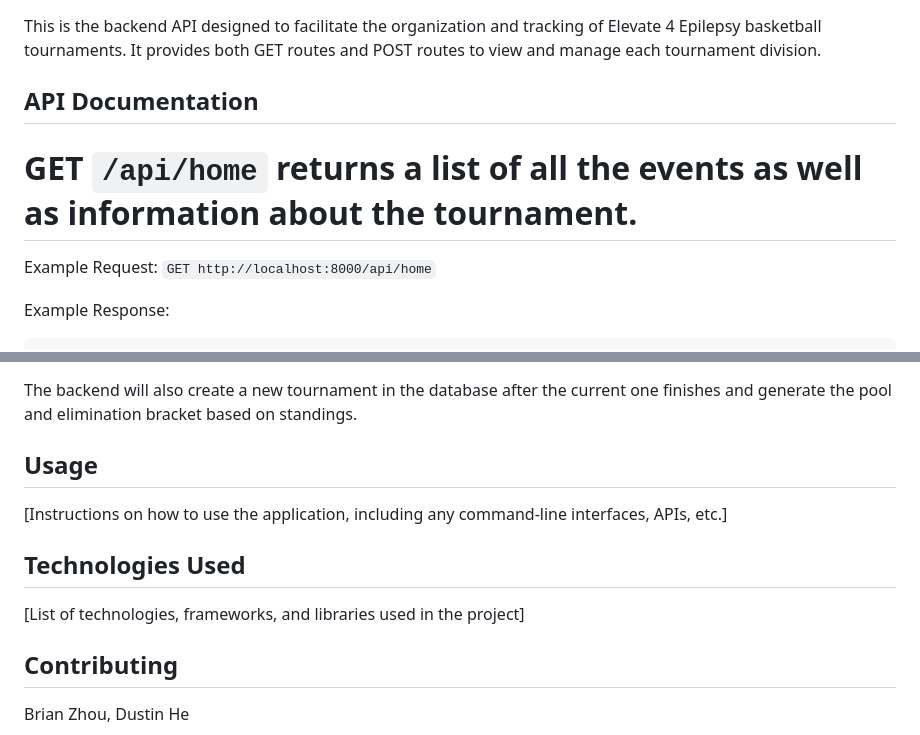
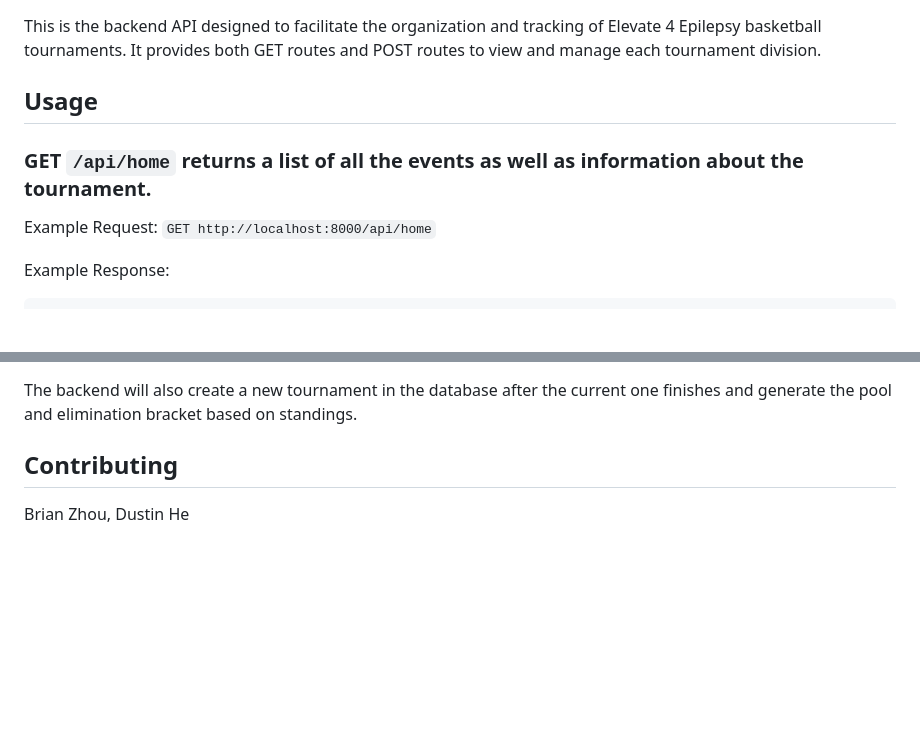
Before and after one commit to CrossoversForCures/Tournament-Scoring, a Markdown page: README.md, 2 parts joined by grey strips. GitHub-like rendering; blank space fills up the shorter version.

```diff
--- a/README.md
+++ b/README.md
@@ -4,8 +4,8 @@
 This is the backend API designed to facilitate the organization and tracking of Elevate 4 Epilepsy basketball tournaments. It provides both GET routes and POST routes to view and manage each tournament division.
 
 
-## API Documentation
-# GET `/api/home` returns a list of all the events as well as information about the tournament.
+## Usage
+### GET `/api/home` returns a list of all the events as well as information about the tournament.
 Example Request: `GET http://localhost:8000/api/home`
 
 Example Response:
@@ -132,12 +132,5 @@ PUT `/api/game/:id` updates the results of a game
 
 The backend will also create a new tournament in the database after the current one finishes and generate the pool and elimination bracket based on standings.
 
-
-## Usage
-[Instructions on how to use the application, including any command-line interfaces, APIs, etc.]
-
-## Technologies Used
-[List of technologies, frameworks, and libraries used in the project]
-
 ## Contributing
 Brian Zhou, Dustin He
```
Also changed, not shown: other parts of README.md (+3 -3 lines).
